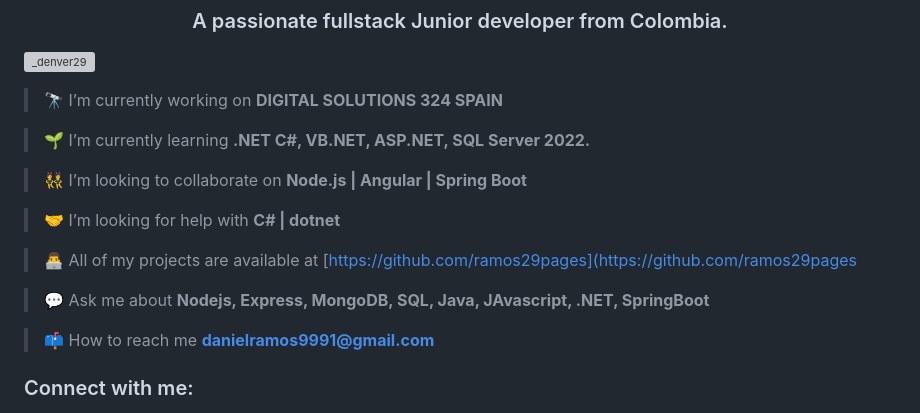
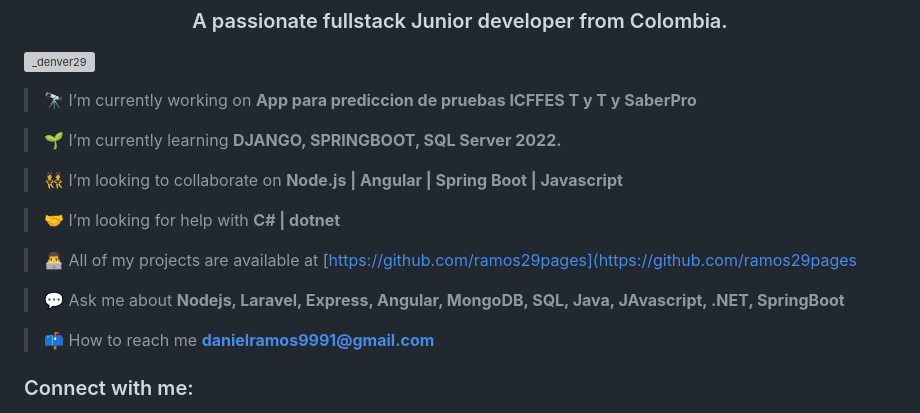
Before and after one commit to ramos29pages/ramos29pages, a Markdown page: README.md, the part around the change. Rendered like a GitHub page; grey boxes are pictures that could not be loaded.

```diff
--- a/README.md
+++ b/README.md
@@ -3,17 +3,17 @@
 
 <p align="left"> <a href="https://twitter.com/_denver29" target="blank"><img src="https://img.shields.io/twitter/follow/_denver29?logo=twitter&style=for-the-badge" alt="_denver29" /></a> </p>
 
-> 🔭 I’m currently working on **DIGITAL SOLUTIONS 324 SPAIN**
+> 🔭 I’m currently working on **App para prediccion de pruebas ICFFES T y T y SaberPro**
 
-> 🌱 I’m currently learning **.NET C#, VB.NET, ASP.NET, SQL Server 2022.**
+> 🌱 I’m currently learning **DJANGO, SPRINGBOOT, SQL Server 2022.**
 
-> 👯 I’m looking to collaborate on **Node.js | Angular | Spring Boot**
+> 👯 I’m looking to collaborate on **Node.js | Angular | Spring Boot | Javascript**
 
 > 🤝 I’m looking for help with **C# | dotnet**
 
 > 👨‍💻 All of my projects are available at [https://github.com/ramos29pages](https://github.com/ramos29pages
 
-> 💬 Ask me about **Nodejs, Express, MongoDB, SQL, Java, JAvascript, .NET, SpringBoot**
+> 💬 Ask me about **Nodejs, Laravel, Express, Angular, MongoDB, SQL, Java, JAvascript, .NET, SpringBoot**
 
 >  📫 How to reach me **danielramos9991@gmail.com**
 
```
